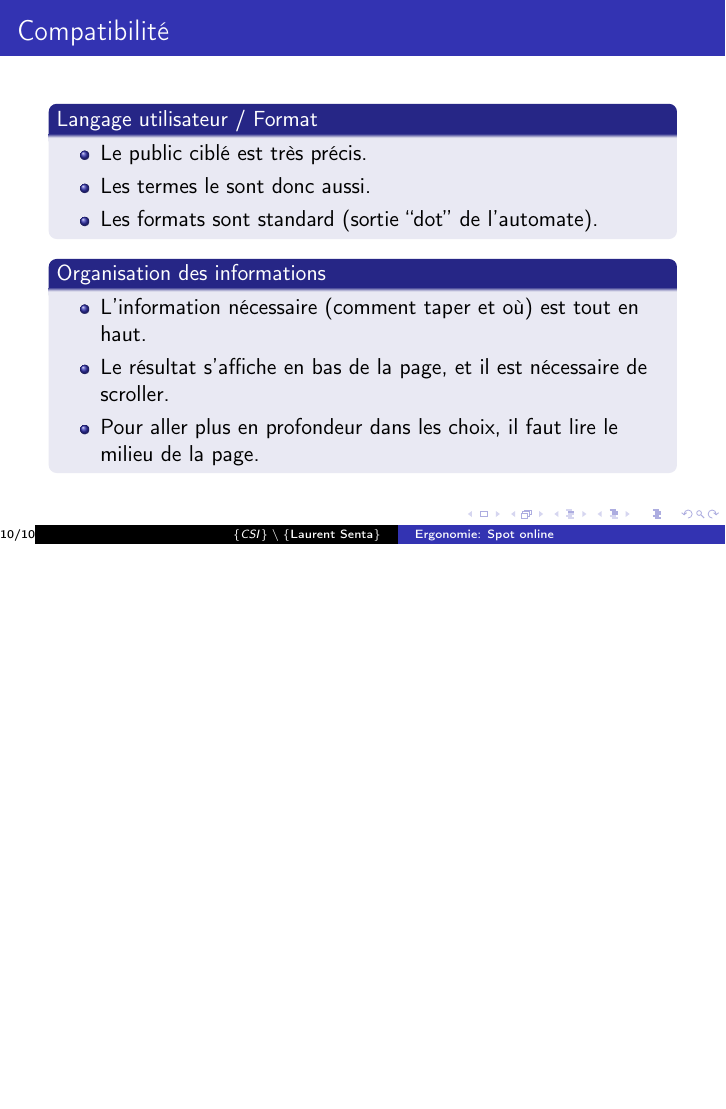
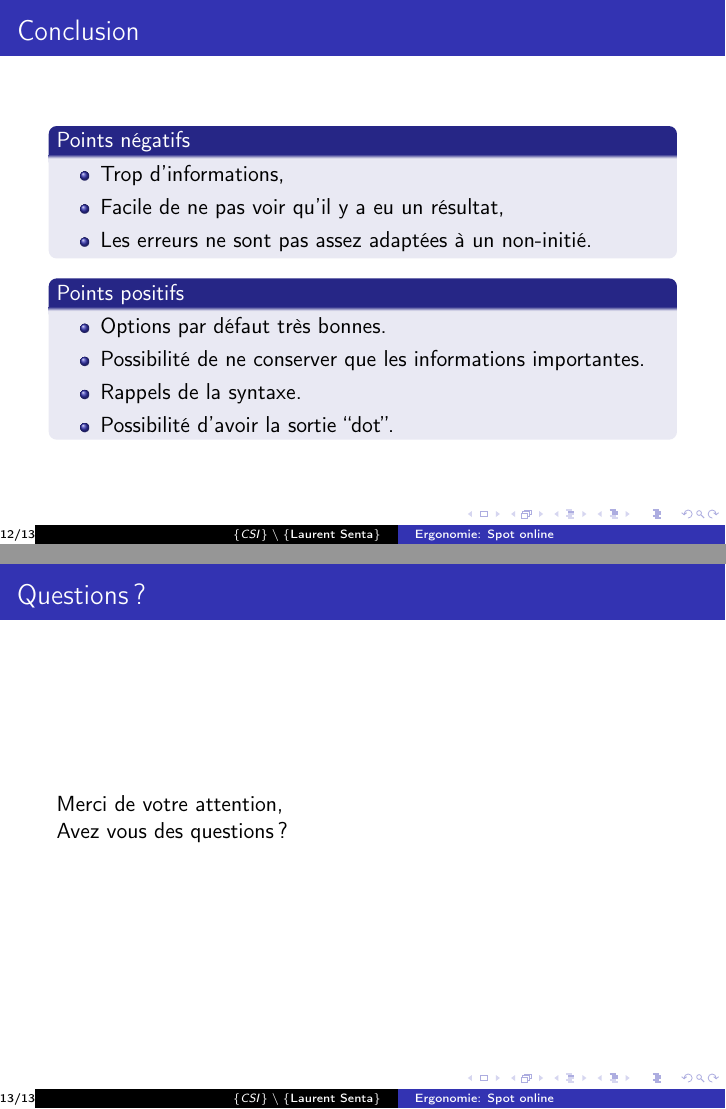
Before and after one commit to pparutto/ergonomie-spot, LaTeX slides (ergonomie.tex): page 10 of 10 before the commit and pages 12 and 13 of 13 after it, the two joined at a grey line, the shorter picture padded with empty space. Compiled offline with pdfLaTeX.

Commit message:
Create an introduction, a conclusion, and a question slide.

```diff
--- a/ergonomie.tex
+++ b/ergonomie.tex
@@ -29,4 +51,30 @@
 \include{src/denomination}
 \include{src/compatibility}
 
+\begin{frame}{Conclusion}
+  \begin{block}{Points négatifs}
+    \begin{itemize}
+    \item Trop d'informations,
+    \item Facile de ne pas voir qu'il y a eu un résultat,
+    \item Les erreurs ne sont pas assez adaptées à un non-initié.
+    \end{itemize}
+  \end{block}
+
+  \begin{block}{Points positifs}
+    \begin{itemize}
+    \item Options par défaut très bonnes.
+    \item Possibilité de ne conserver que les informations importantes.
+    \item Rappels de la syntaxe.
+    \item Possibilité d'avoir la sortie ``dot''.
+    \end{itemize}
+  \end{block}
+\end{frame}
+
+\begin{frame}{Questions ?}
+
+  Merci de votre attention,
+
+  Avez vous des questions ?
+\end{frame}
+
 \end{document}
```
Also changed, not shown: ergonomie.tex (22 more changed lines).
